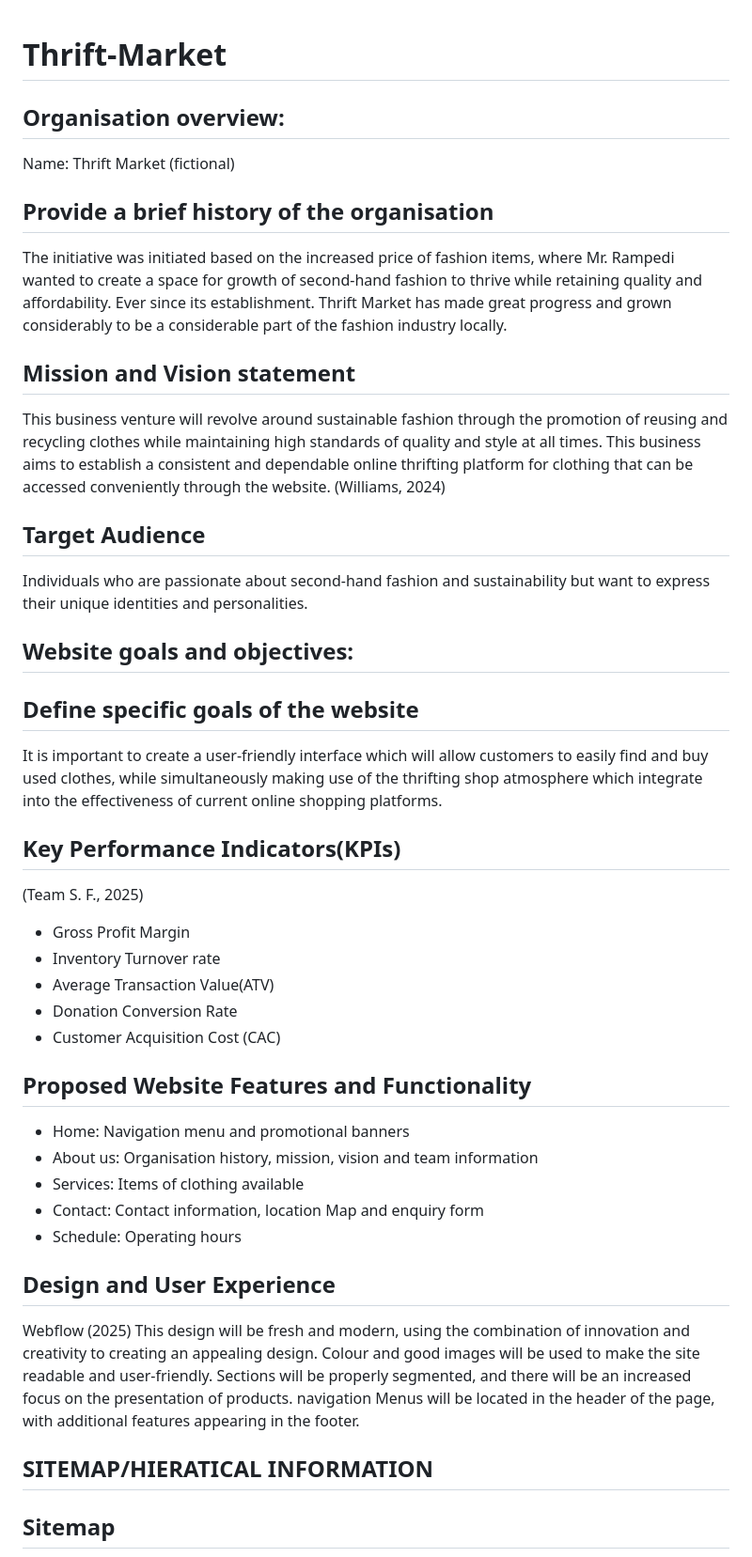
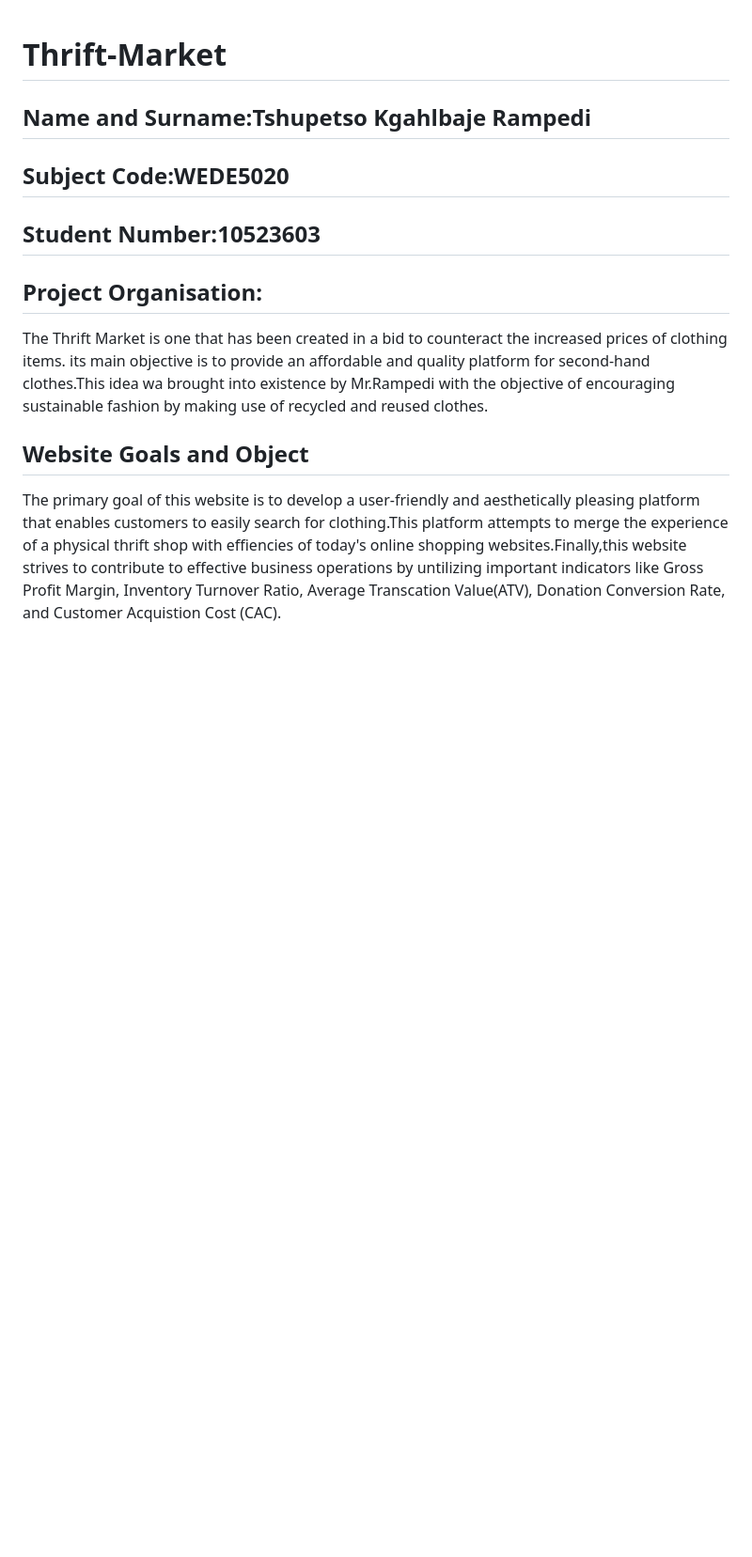
Before and after one commit to y7fjghpf8c-byte/Thrift-Market, a Markdown page: README.md, the part around one of its changes. Shown at 94% size. GitHub-like rendering; blank space fills up the shorter version.

```diff
--- a/README.md
+++ b/README.md
@@ -1,35 +1,14 @@
 # Thrift-Market
 
+## Name and Surname:Tshupetso Kgahlbaje Rampedi
 
-## Organisation overview:
-Name: Thrift Market (fictional)
-## Provide a brief history of the organisation
-The initiative was initiated based on the increased price of fashion items, where Mr. Rampedi wanted to create a space for growth of second-hand fashion to thrive while retaining quality and affordability. Ever since its establishment. Thrift Market has made great progress and grown considerably to be a considerable part of the fashion industry locally.
-## Mission and Vision statement
-This business venture will revolve around sustainable fashion through the promotion of reusing and recycling clothes while maintaining high standards of quality and style at all times. This business aims to establish a consistent and dependable online thrifting platform for clothing that can be accessed conveniently through the website. (Williams, 2024)
-## Target Audience
-Individuals who are passionate about second-hand fashion and sustainability but want to express their unique identities and personalities.
-## Website goals and objectives:
-## Define specific goals of the website
-It is important to create a user-friendly interface which will allow customers to easily find and buy used clothes, while simultaneously making use of the thrifting shop atmosphere which integrate into the effectiveness of current online shopping platforms.
-## Key Performance Indicators(KPIs)
-(Team S. F., 2025)
--	Gross Profit Margin
--	Inventory Turnover rate
--	Average Transaction Value(ATV)
--	Donation Conversion Rate
--	Customer Acquisition Cost (CAC)
+## Subject Code:WEDE5020
+## Student Number:10523603
 
-## Proposed Website Features and Functionality
--	Home: Navigation menu and promotional banners
--	About us: Organisation history, mission, vision and team information
--	Services: Items of clothing available
--	Contact: Contact information, location Map and enquiry form
--	Schedule: Operating hours
+## Project Organisation:
 
-## Design and User Experience
-Webflow (2025) This design will be fresh and modern, using the combination of innovation and creativity to creating an appealing design. Colour and good images will be used to make the site readable and user-friendly. Sections will be properly segmented, and there will be an increased focus on the presentation of products. navigation Menus will be located in the header of the page, with additional features appearing in the footer.
+ The Thrift Market is one that has been created in a bid to counteract the increased prices of clothing items. its main objective is to provide an affordable and quality platform for second-hand clothes.This idea wa brought into existence by Mr.Rampedi with the objective of encouraging sustainable fashion by making use of recycled and reused clothes.
 
-## SITEMAP/HIERATICAL INFORMATION
- ## Sitemap
+##  Website Goals and Object
+The primary goal of this website is to develop a user-friendly and aesthetically pleasing platform that enables customers to easily search for clothing.This platform attempts to merge the experience of a physical thrift shop with effiencies of today's online shopping websites.Finally,this website strives to contribute to effective  business operations by untilizing  important indicators like Gross Profit Margin, Inventory Turnover Ratio, Average Transcation Value(ATV), Donation Conversion Rate, and Customer Acquistion Cost (CAC).
 
```
Also changed, not shown: other parts of README.md (+22 -36 lines).
